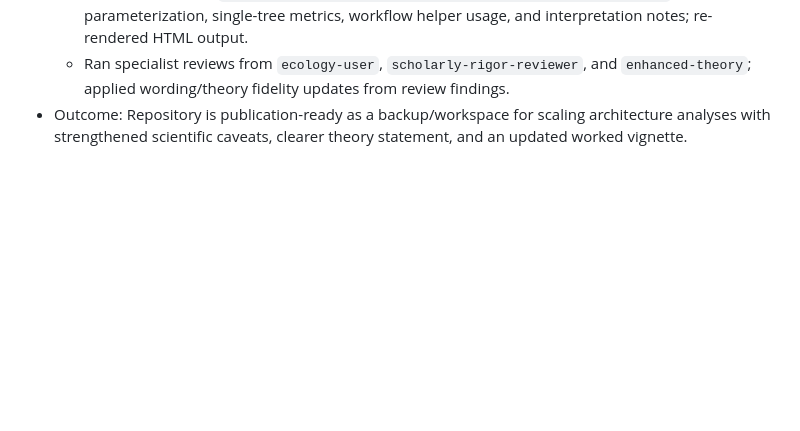
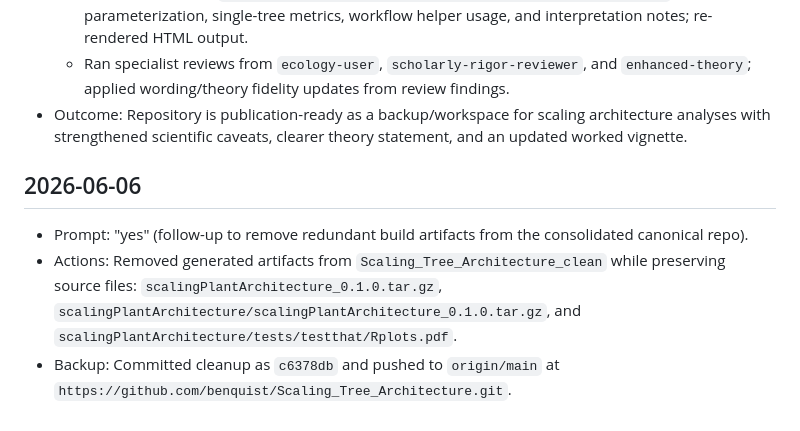
Before and after one commit to benquist/Scaling_Tree_Architecture, a Markdown page: chat_provenance_log.md, the part around the change. Drawn GitHub-style; blank space fills up the shorter version.

Commit message:
Log artifact cleanup provenance

```diff
--- a/chat_provenance_log.md
+++ b/chat_provenance_log.md
@@ -88,3 +88,8 @@
 	- Expanded vignette `scalingPlantArchitecture/vignettes/smith_wbe_workflow.Rmd` with parameterization, single-tree metrics, workflow helper usage, and interpretation notes; re-rendered HTML output.
 	- Ran specialist reviews from `ecology-user`, `scholarly-rigor-reviewer`, and `enhanced-theory`; applied wording/theory fidelity updates from review findings.
 - Outcome: Repository is publication-ready as a backup/workspace for scaling architecture analyses with strengthened scientific caveats, clearer theory statement, and an updated worked vignette.
+
+## 2026-06-06
+- Prompt: "yes" (follow-up to remove redundant build artifacts from the consolidated canonical repo).
+- Actions: Removed generated artifacts from `Scaling_Tree_Architecture_clean` while preserving source files: `scalingPlantArchitecture_0.1.0.tar.gz`, `scalingPlantArchitecture/scalingPlantArchitecture_0.1.0.tar.gz`, and `scalingPlantArchitecture/tests/testthat/Rplots.pdf`.
+- Backup: Committed cleanup as `c6378db` and pushed to `origin/main` at `https://github.com/benquist/Scaling_Tree_Architecture.git`.
```
